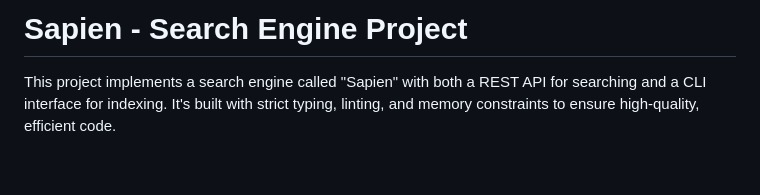
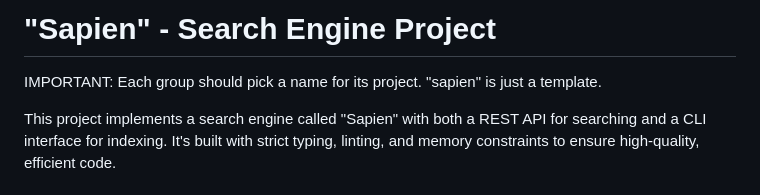
Before and after one commit to detiuaveiro/PRI_2025_template, a Markdown page: Assignment 1/README.md, the part around the change. Drawn GitHub-style; blank space fills up the shorter version.

```diff
--- a/Assignment 1/README.md
+++ b/Assignment 1/README.md
@@ -1,4 +1,6 @@
-# Sapien - Search Engine Project
+# "Sapien" - Search Engine Project
+
+IMPORTANT: Each group should pick a name for its project. "sapien" is just a template.
 
 This project implements a search engine called "Sapien" with both a REST API for searching and a CLI interface for indexing. It's built with strict typing, linting, and memory constraints to ensure high-quality, efficient code.
 
```
